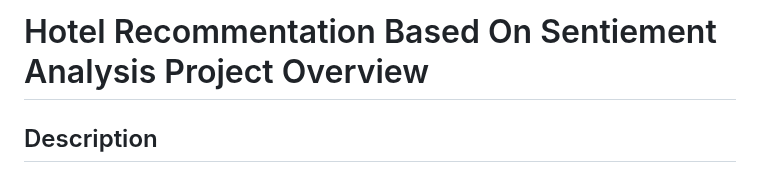
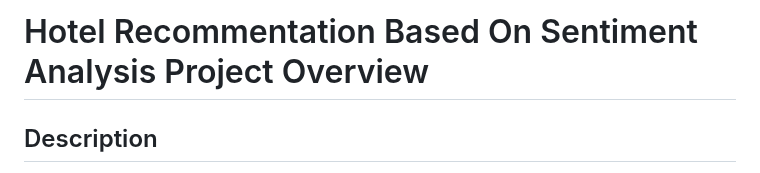
Before and after one commit to eyaraouine/Hotel_Recommendation_System_Based_On_Sentiment_Analysis, a Markdown page: README.md, the part around the change. Drawn GitHub-style.

```diff
--- a/README.md
+++ b/README.md
@@ -1,4 +1,4 @@
-# Hotel Recommentation Based On Sentiement Analysis Project Overview
+# Hotel Recommentation Based On Sentiment Analysis Project Overview
 ## Description
 This project aims to develop a hybrid hotel recommendation system that leverages both user profiles and the preferences of similar users to deliver highly personalized hotel recommendations by harnessing data from social media user interests and hotel reviews from Booking.com. The system includes the extraction and clustering of user interests, sentiment analysis of hotel reviews using deep learning models, and a web application built with Django and a Flask API for real-time recommendations.
 ## Project Structure
```
